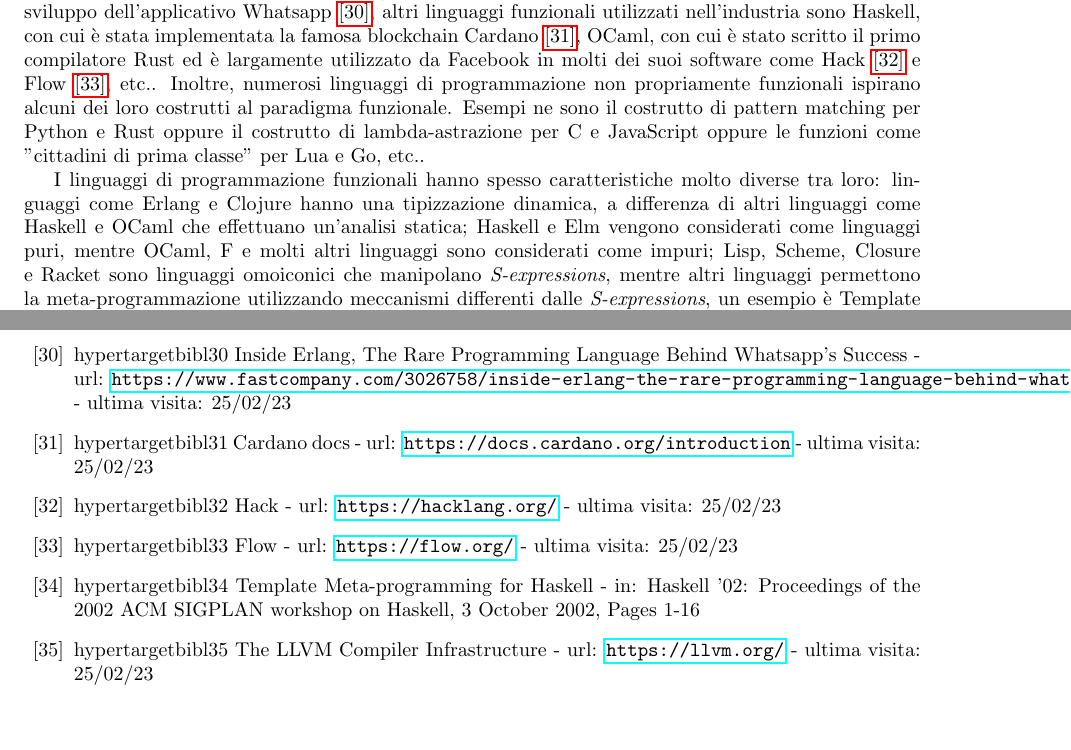
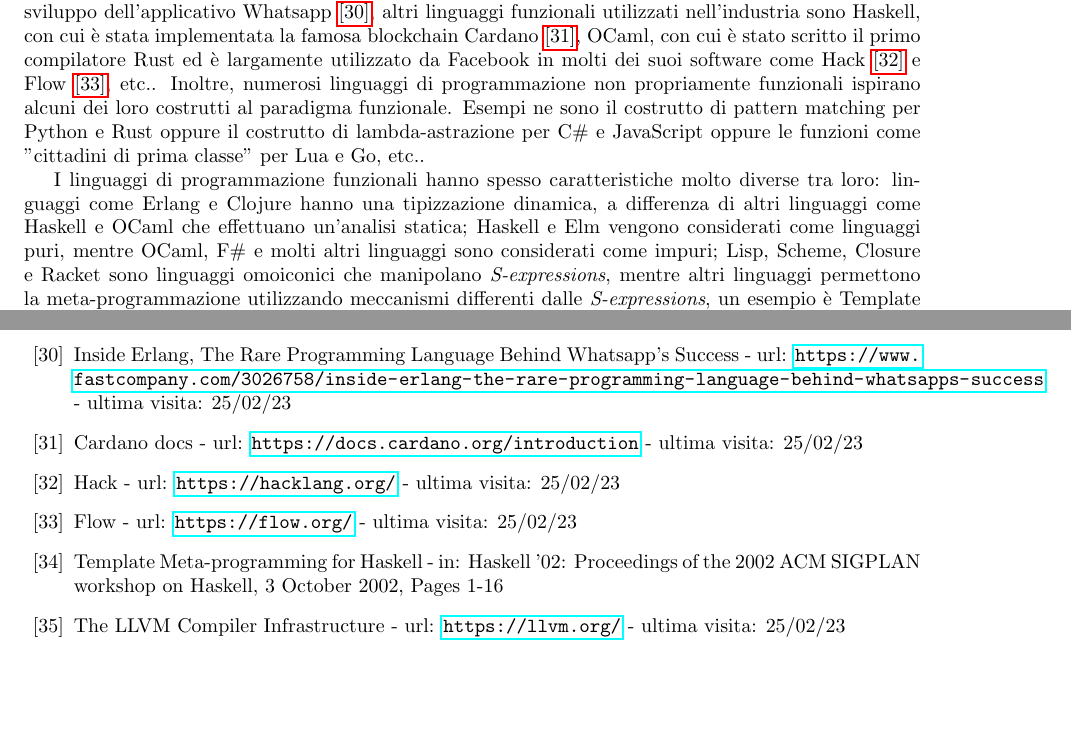
Before and after one commit to bogo8liuk/thesis, a LaTeX thesis (thesis.tex): two parts of pages 4 and 61 of 61, joined at a grey line, cut so that both start at the same text. Compiled offline with pdfLaTeX.

Commit message:
little fixes

```diff
--- a/thesis.tex
+++ b/thesis.tex
@@ -117,12 +117,12 @@ nell'industria sono Haskell, con cui è stata implementata la famosa blockchain
 in molti dei suoi software come Hack
 \hyperlink{bibl32}{[32]} e Flow \hyperlink{bibl33}{[33]}, etc.. Inoltre, numerosi linguaggi di programmazione non
 propriamente funzionali ispirano alcuni dei loro costrutti al paradigma funzionale. Esempi ne sono il costrutto di
-pattern matching per Python e Rust oppure il costrutto di lambda-astrazione per C# e JavaScript oppure le
+pattern matching per Python e Rust oppure il costrutto di lambda-astrazione per C\# e JavaScript oppure le
 funzioni come "cittadini di prima classe" per Lua e Go, etc..
 
 I linguaggi di programmazione funzionali hanno spesso caratteristiche molto diverse tra loro: linguaggi come Erlang e
 Clojure hanno una tipizzazione dinamica, a differenza di altri linguaggi come Haskell e OCaml che effettuano un'analisi
-statica; Haskell e Elm vengono considerati come linguaggi puri, mentre OCaml, F# e molti altri linguaggi sono
+statica; Haskell e Elm vengono considerati come linguaggi puri, mentre OCaml, F\# e molti altri linguaggi sono
 considerati come impuri; Lisp, Scheme, Closure e Racket sono linguaggi omoiconici che manipolano \textit{S-expressions},
 mentre altri linguaggi permettono la meta-programmazione utilizzando meccanismi differenti dalle \textit{S-expressions}, un
 esempio è Template Haskell \hyperlink{bibl33}{[33]}.
@@ -2870,20 +2870,20 @@ matematiche.
     Luis Damas, Robin Milner - Principal type-schemes for functional programs - in: POPL'82: Proceedings of the
     9th ACM SIGPLAN-SIGACT symposium on Principles of programming languages, January 1982, Pages 207-212
     %[30]
-    \item hypertarget{bibl30} Inside Erlang, The Rare Programming Language Behind Whatsapp's Success -
+    \item \hypertarget{bibl30} Inside Erlang, The Rare Programming Language Behind Whatsapp's Success -
     url: \url{https://www.fastcompany.com/3026758/inside-erlang-the-rare-programming-language-behind-whatsapps-success} -
     ultima visita: 25/02/23
     %[31]
-    \item hypertarget{bibl31} Cardano docs - url: \url{https://docs.cardano.org/introduction} - ultima visita: 25/02/23
+    \item \hypertarget{bibl31} Cardano docs - url: \url{https://docs.cardano.org/introduction} - ultima visita: 25/02/23
     %[32]
-    \item hypertarget{bibl32} Hack - url: \url{https://hacklang.org/} - ultima visita: 25/02/23
+    \item \hypertarget{bibl32} Hack - url: \url{https://hacklang.org/} - ultima visita: 25/02/23
     %[33]
-    \item hypertarget{bibl33} Flow - url: \url{https://flow.org/} - ultima visita: 25/02/23
+    \item \hypertarget{bibl33} Flow - url: \url{https://flow.org/} - ultima visita: 25/02/23
     %[34]
-    \item hypertarget{bibl34} Template Meta-programming for Haskell - in: Haskell '02: Proceedings of the 2002 ACM SIGPLAN
+    \item \hypertarget{bibl34} Template Meta-programming for Haskell - in: Haskell '02: Proceedings of the 2002 ACM SIGPLAN
     workshop on Haskell, 3 October 2002, Pages 1-16
     %[35]
-    \item hypertarget{bibl35} The LLVM Compiler Infrastructure - url: \url{https://llvm.org/} - ultima visita: 25/02/23
+    \item \hypertarget{bibl35} The LLVM Compiler Infrastructure - url: \url{https://llvm.org/} - ultima visita: 25/02/23
 \end{enumerate}
 
 \end{document}
```
Also changed, not shown: thesis.tex (2 more changed lines).
